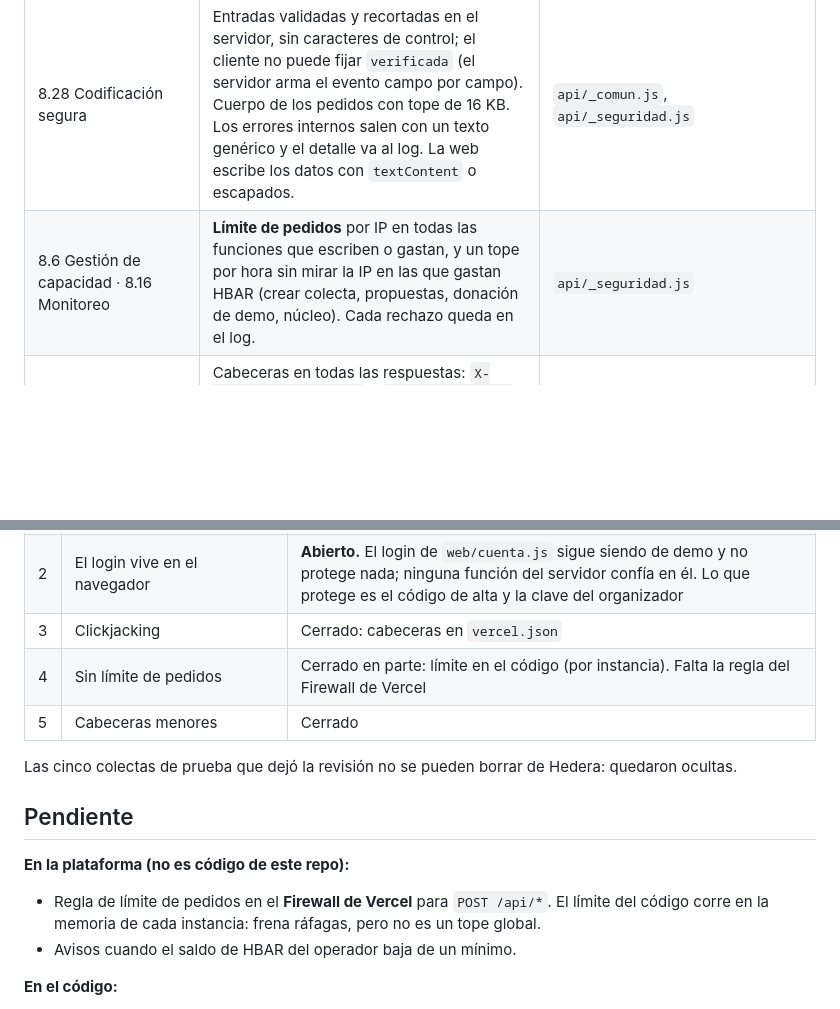
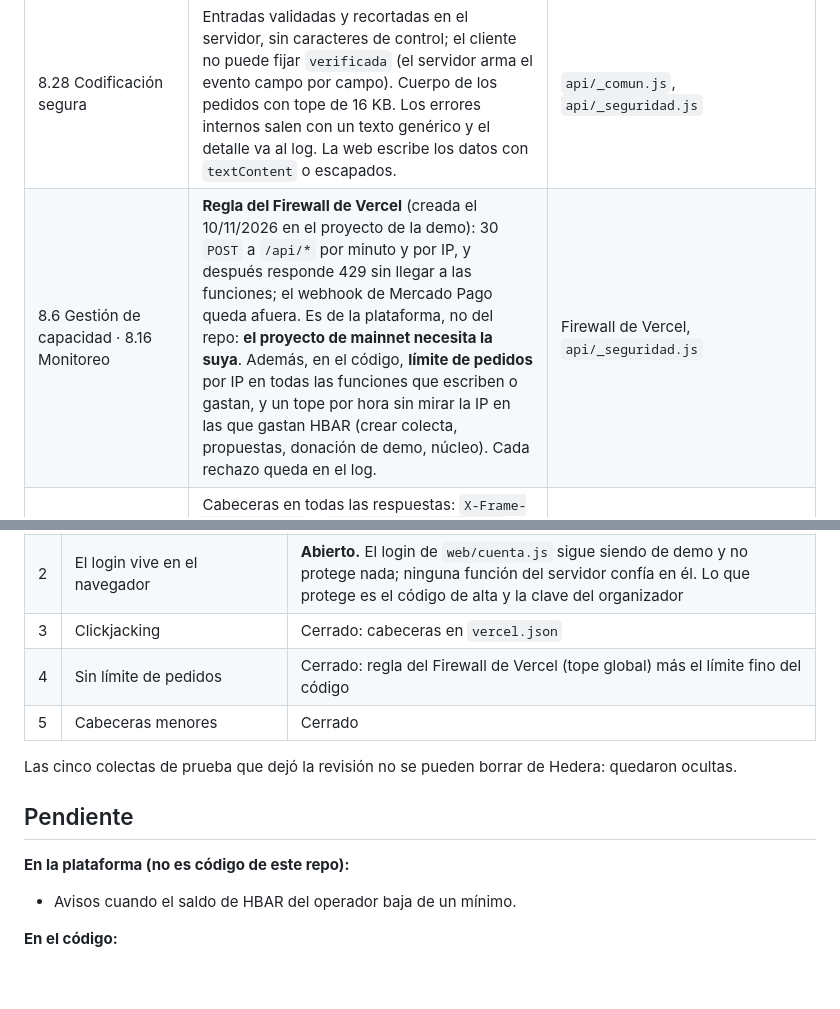
Before and after one commit to JonesMartin1/colectas-trazables, a Markdown page: docs/SEGURIDAD.md, 2 parts joined by grey strips. Rendered like a GitHub page; blank space fills up the shorter version.

Commit message:
docs/SEGURIDAD: regla de límite de pedidos en el Firewall de Vercel
Co-Authored-By: Claude Fable 5.2 <noreply@anthropic.com>

```diff
--- a/docs/SEGURIDAD.md
+++ b/docs/SEGURIDAD.md
@@ -25,7 +25,7 @@ ni registros:** lo que entra a Hedera no se puede borrar.
 | 8.2 Accesos privilegiados | Gastos, entregas y conversiones solo con la clave del organizador. La conciliación de pagos solo con `CRON_SECRET`. Los topics de Hedera tienen `submitKey`: solo la plataforma escribe, y no tienen `adminKey`: nadie borra. | `api/_colecta/*`, `api/webhooks/mercadopago.js`, `hedera/colectas.js` |
 | 8.26 Requisitos de seguridad de la aplicación | **Sin organización validada no hay cobro:** el link de Mercado Pago se niega a las colectas sin verificar, y el webhook no registra pagos para ellas. Fuera de la red real, el servidor entrega solo el checkout de prueba (antes ese freno estaba solo en el navegador). | `api/_colecta/mercadopago.js`, `api/webhooks/mercadopago.js` |
 | 8.28 Codificación segura | Entradas validadas y recortadas en el servidor, sin caracteres de control; el cliente no puede fijar `verificada` (el servidor arma el evento campo por campo). Cuerpo de los pedidos con tope de 16 KB. Los errores internos salen con un texto genérico y el detalle va al log. La web escribe los datos con `textContent` o escapados. | `api/_comun.js`, `api/_seguridad.js` |
-| 8.6 Gestión de capacidad · 8.16 Monitoreo | **Límite de pedidos** por IP en todas las funciones que escriben o gastan, y un tope por hora sin mirar la IP en las que gastan HBAR (crear colecta, propuestas, donación de demo, núcleo). Cada rechazo queda en el log. | `api/_seguridad.js` |
+| 8.6 Gestión de capacidad · 8.16 Monitoreo | **Regla del Firewall de Vercel** (creada el 10/11/2026 en el proyecto de la demo): 30 `POST` a `/api/*` por minuto y por IP, y después responde 429 sin llegar a las funciones; el webhook de Mercado Pago queda afuera. Es de la plataforma, no del repo: **el proyecto de mainnet necesita la suya**. Además, en el código, **límite de pedidos** por IP en todas las funciones que escriben o gastan, y un tope por hora sin mirar la IP en las que gastan HBAR (crear colecta, propuestas, donación de demo, núcleo). Cada rechazo queda en el log. | Firewall de Vercel, `api/_seguridad.js` |
 | 8.23 Filtrado web · 8.9 Gestión de la configuración | Cabeceras en todas las respuestas: `X-Frame-Options: DENY` y `frame-ancestors 'none'` (clickjacking), `nosniff`, `Referrer-Policy`, `Permissions-Policy` (cámara solo para la selfie de identidad), `Cross-Origin-Opener-Policy`, HSTS (lo pone Vercel). | `vercel.json` |
 | 8.15 Registro de eventos | El alta de cada colecta queda en el log del servidor y en el registro público de Hedera, con la huella del código usado (`altaHuella`). Todo hecho de una colecta es un evento con fecha de consenso. | `api/colectas/index.js`, HCS |
 | 5.34 Privacidad y datos personales · 8.11 Enmascarado | A Hedera no va ningún dato personal: solo hashes y datos públicos de organizaciones. La IP no se escribe en el log: solo su huella. | `docs/LEGAL.md`, `api/_seguridad.js` |
@@ -52,7 +52,7 @@ Un tercero revisó la demo y encontró cinco puntos. Estado:
 | 1 | Colectas creadas sin login y con link de pago de producción | Cerrado: alta con código, sin verificar no cobra, y fuera de mainnet solo checkout de prueba |
 | 2 | El login vive en el navegador | **Abierto.** El login de `web/cuenta.js` sigue siendo de demo y no protege nada; ninguna función del servidor confía en él. Lo que protege es el código de alta y la clave del organizador |
 | 3 | Clickjacking | Cerrado: cabeceras en `vercel.json` |
-| 4 | Sin límite de pedidos | Cerrado en parte: límite en el código (por instancia). Falta la regla del Firewall de Vercel |
+| 4 | Sin límite de pedidos | Cerrado: regla del Firewall de Vercel (tope global) más el límite fino del código |
 | 5 | Cabeceras menores | Cerrado |
 
 Las cinco colectas de prueba que dejó la revisión no se pueden borrar de Hedera: quedaron ocultas.
@@ -61,8 +61,6 @@ Las cinco colectas de prueba que dejó la revisión no se pueden borrar de Heder
 
 **En la plataforma (no es código de este repo):**
 
-- Regla de límite de pedidos en el **Firewall de Vercel** para `POST /api/*`. El límite del código corre en la memoria
-  de cada instancia: frena ráfagas, pero no es un tope global.
 - Avisos cuando el saldo de HBAR del operador baja de un mínimo.
 
 **En el código:**
```
